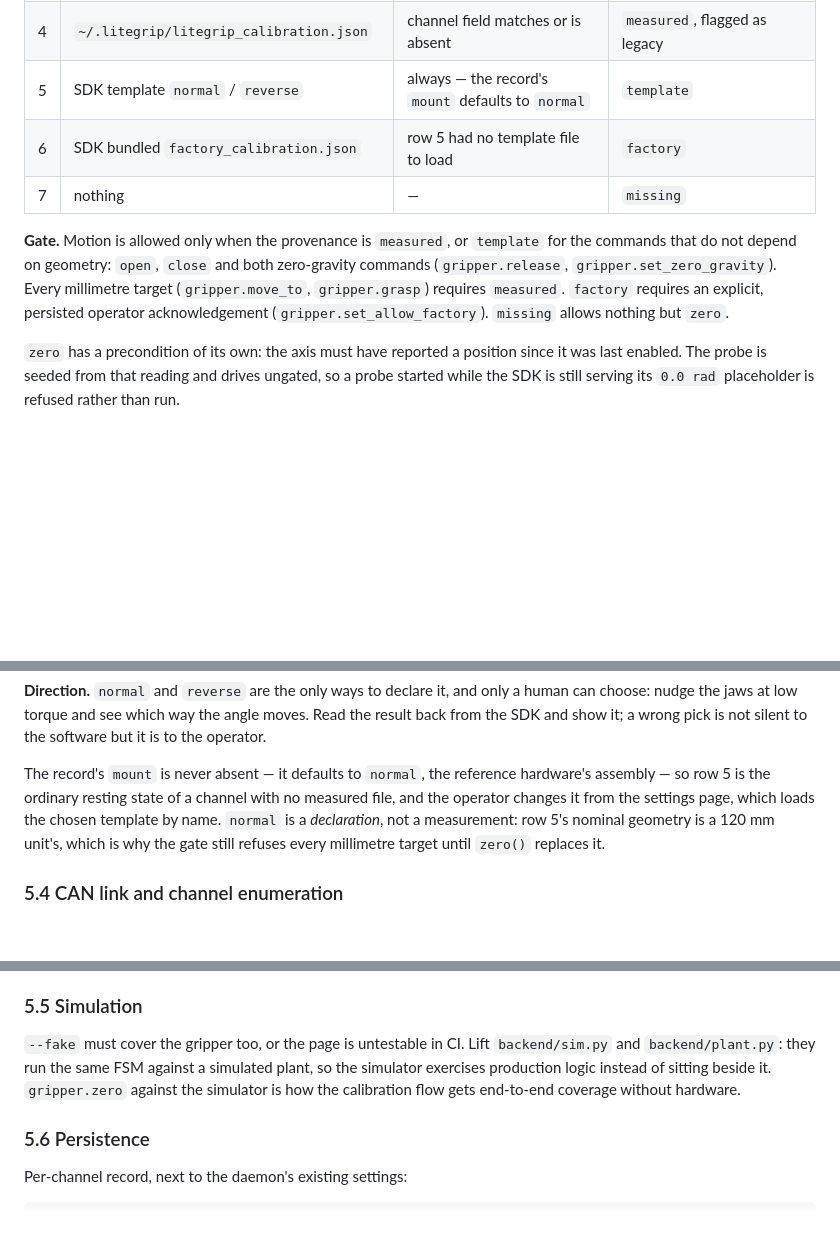
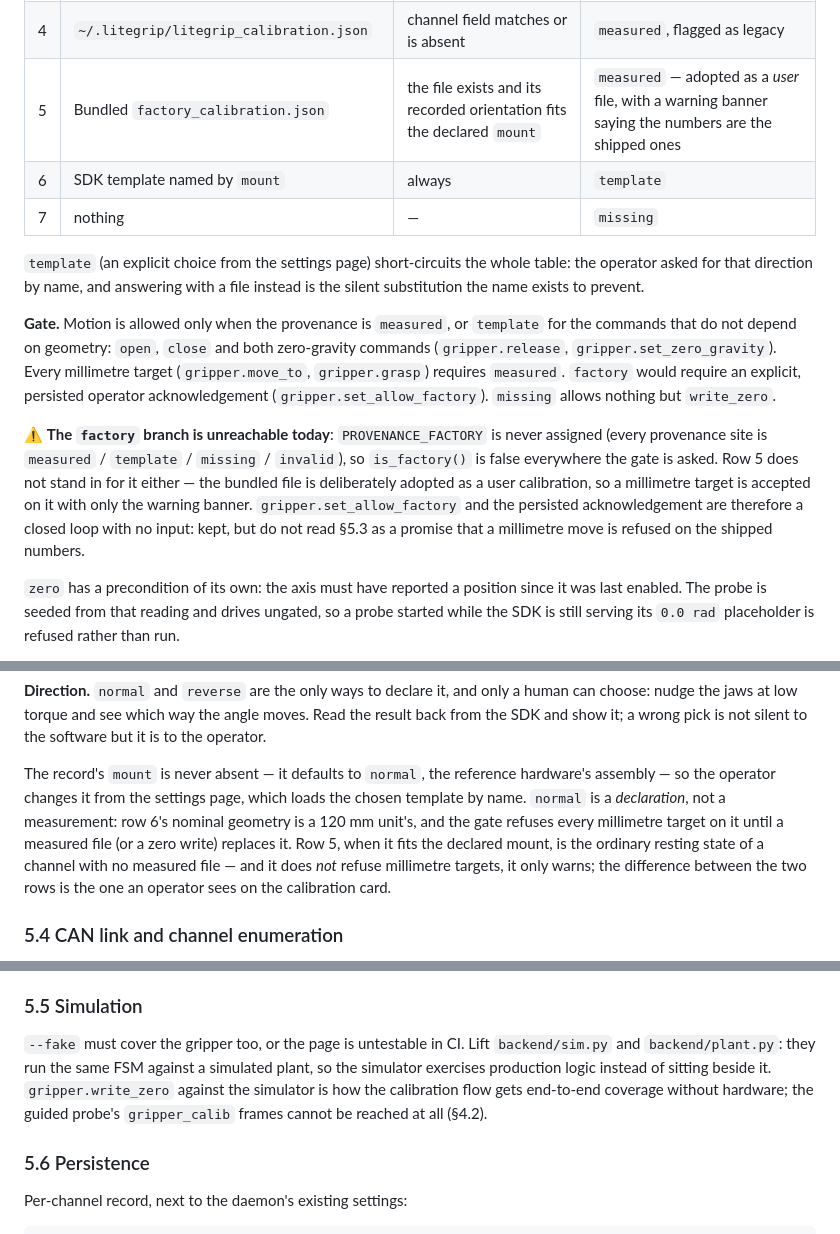
Before and after one commit to nexform-tech/litearm-studio, a Markdown page: docs/GRIPPER_INTEGRATION.md, 3 parts joined by grey strips. Rendered like a GitHub page; blank space fills up the shorter version.

Commit message:
docs: describe the calibration gate the code can reach
Section 5.3's resolution table had rows 5 and 6 the other way round, and neither
row was what the code does: row 5 is the bundled factory_calibration.json,
adopted as a user calibration (so the gate lets motion through with a warning
banner), and row 6 is the SDK template. Consequence: the documented `factory`
gate cannot fire at all — PROVENANCE_FACTORY is never assigned — so
set_allow_factory and its persisted acknowledgement are a closed loop, and
millimetre targets are accepted on the shipped numbers.

Correct the table, the provenance of the bundled default, the paragraph about
which row refuses millimetre targets, and section 11's factory note, and say
outright that the factory branch is unreachable today.

Closes #178

```diff
--- a/docs/GRIPPER_INTEGRATION.md
+++ b/docs/GRIPPER_INTEGRATION.md
@@ -301,16 +301,29 @@ The implementation is `daemon/src/litearm_studio_daemon/gripper/calibration.py`
 | 2 | `~/.litegrip/<channel>_calibration.json` | parses and validates | `measured` |
 | 3 | `LITEGRIP_CALIB` | set in the environment | `measured`, flagged as an environment override |
 | 4 | `~/.litegrip/litegrip_calibration.json` | channel field matches or is absent | `measured`, flagged as legacy |
-| 5 | SDK template `normal` / `reverse` | always — the record's `mount` defaults to `normal` | `template` |
-| 6 | SDK bundled `factory_calibration.json` | row 5 had no template file to load | `factory` |
+| 5 | Bundled `factory_calibration.json` | the file exists and its recorded orientation fits the declared `mount` | `measured` — adopted as a *user* file, with a warning banner saying the numbers are the shipped ones |
+| 6 | SDK template named by `mount` | always | `template` |
 | 7 | nothing | — | `missing` |
+
+`template` (an explicit choice from the settings page) short-circuits the whole
+table: the operator asked for that direction by name, and answering with a file
+instead is the silent substitution the name exists to prevent.
 
 **Gate.** Motion is allowed only when the provenance is `measured`, or `template`
 for the commands that do not depend on geometry: `open`, `close` and both
 zero-gravity commands (`gripper.release`, `gripper.set_zero_gravity`).
 Every millimetre target (`gripper.move_to`, `gripper.grasp`) requires `measured`.
-`factory` requires an explicit, persisted operator acknowledgement
-(`gripper.set_allow_factory`). `missing` allows nothing but `zero`.
+`factory` would require an explicit, persisted operator acknowledgement
+(`gripper.set_allow_factory`). `missing` allows nothing but `write_zero`.
+
+⚠ **The `factory` branch is unreachable today**: `PROVENANCE_FACTORY` is never
+assigned (every provenance site is `measured` / `template` / `missing` /
+`invalid`), so `is_factory()` is false everywhere the gate is asked. Row 5 does
+not stand in for it either — the bundled file is deliberately adopted as a user
+calibration, so a millimetre target is accepted on it with only the warning
+banner. `gripper.set_allow_factory` and the persisted acknowledgement are
+therefore a closed loop with no input: kept, but do not read §5.3 as a promise
+that a millimetre move is refused on the shipped numbers.
 
 `zero` has a precondition of its own: the axis must have reported a position since
 it was last enabled. The probe is seeded from that reading and drives ungated, so a
@@ -338,11 +351,14 @@ Read the result back from the SDK and show it; a wrong pick is not silent to the
 software but it is to the operator.
 
 The record's `mount` is never absent — it defaults to `normal`, the reference
-hardware's assembly — so row 5 is the ordinary resting state of a channel with no
-measured file, and the operator changes it from the settings page, which loads the
-chosen template by name. `normal` is a *declaration*, not a measurement: row 5's
-nominal geometry is a 120 mm unit's, which is why the gate still refuses every
-millimetre target until `zero()` replaces it.
+hardware's assembly — so the operator changes it from the settings page, which
+loads the chosen template by name. `normal` is a *declaration*, not a
+measurement: row 6's nominal geometry is a 120 mm unit's, and the gate refuses
+every millimetre target on it until a measured file (or a zero write) replaces
+it. Row 5, when it fits the declared mount, is the ordinary resting state of a
+channel with no measured file — and it does *not* refuse millimetre targets, it
+only warns; the difference between the two rows is the one an operator sees on
+the calibration card.
 
 ### 5.4 CAN link and channel enumeration
 
@@ -367,8 +383,9 @@ millimetre target until `zero()` replaces it.
 `--fake` must cover the gripper too, or the page is untestable in CI. Lift
 `backend/sim.py` and `backend/plant.py`: they run the same FSM against a
 simulated plant, so the simulator exercises production logic instead of sitting
-beside it. `gripper.zero` against the simulator is how the calibration flow gets
-end-to-end coverage without hardware.
+beside it. `gripper.write_zero` against the simulator is how the calibration flow
+gets end-to-end coverage without hardware; the guided probe's `gripper_calib`
+frames cannot be reached at all (§4.2).
 
 ### 5.6 Persistence
 
```
Also changed, not shown: other parts of docs/GRIPPER_INTEGRATION.md (+5 -3 lines).
